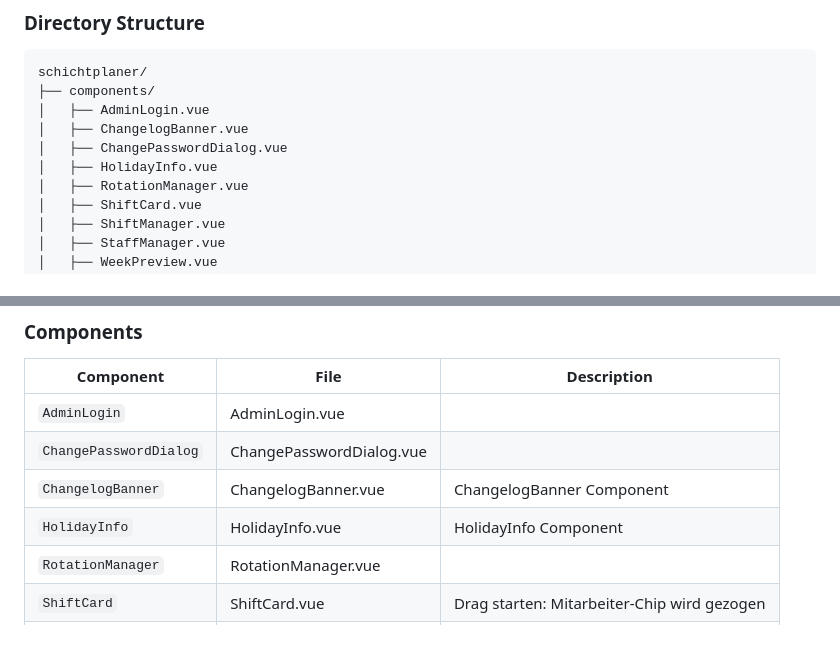
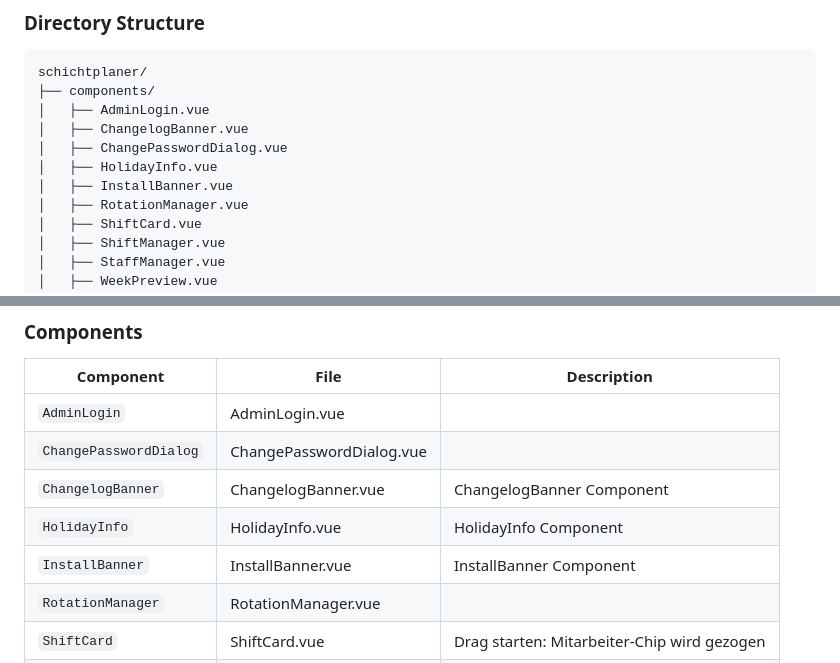
Before and after one commit to Eric-Schubert/Shiftplan, a Markdown page: README.md, 2 parts joined by grey strips. GitHub-like rendering; blank space fills up the shorter version.

Commit message:
docs: auto-update README [skip ci]

```diff
--- a/README.md
+++ b/README.md
@@ -70,6 +70,7 @@ schichtplaner/
 │   ├── ChangelogBanner.vue
 │   ├── ChangePasswordDialog.vue
 │   ├── HolidayInfo.vue
+│   ├── InstallBanner.vue
 │   ├── RotationManager.vue
 │   ├── ShiftCard.vue
 │   ├── ShiftManager.vue
@@ -158,6 +159,7 @@ schichtplaner/
 | `ChangePasswordDialog` | ChangePasswordDialog.vue |  |
 | `ChangelogBanner` | ChangelogBanner.vue | ChangelogBanner Component |
 | `HolidayInfo` | HolidayInfo.vue | HolidayInfo Component |
+| `InstallBanner` | InstallBanner.vue | InstallBanner Component |
 | `RotationManager` | RotationManager.vue |  |
 | `ShiftCard` | ShiftCard.vue | Drag starten: Mitarbeiter-Chip wird gezogen |
 | `ShiftManager` | ShiftManager.vue |  |
```
